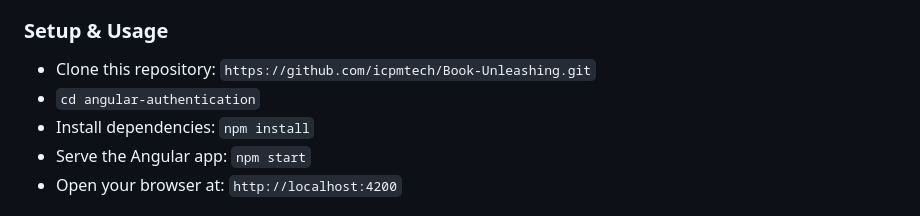
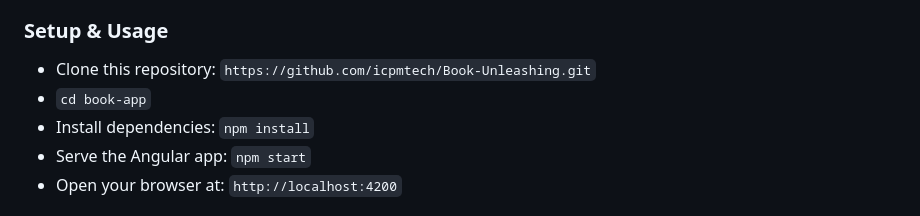
Before and after one commit to icpmtech/Book-Mastering, a Markdown page: README.md, the part around the change. Drawn GitHub-style.

```diff
--- a/README.md
+++ b/README.md
@@ -30,7 +30,7 @@ Live application:
 ### Setup & Usage
 
 - Clone this repository: `https://github.com/icpmtech/Book-Unleashing.git`
-- `cd angular-authentication`
+- `cd book-app`
 - Install dependencies: `npm install`
 - Serve the Angular app: `npm start`
 - Open your browser at: `http://localhost:4200`
```
